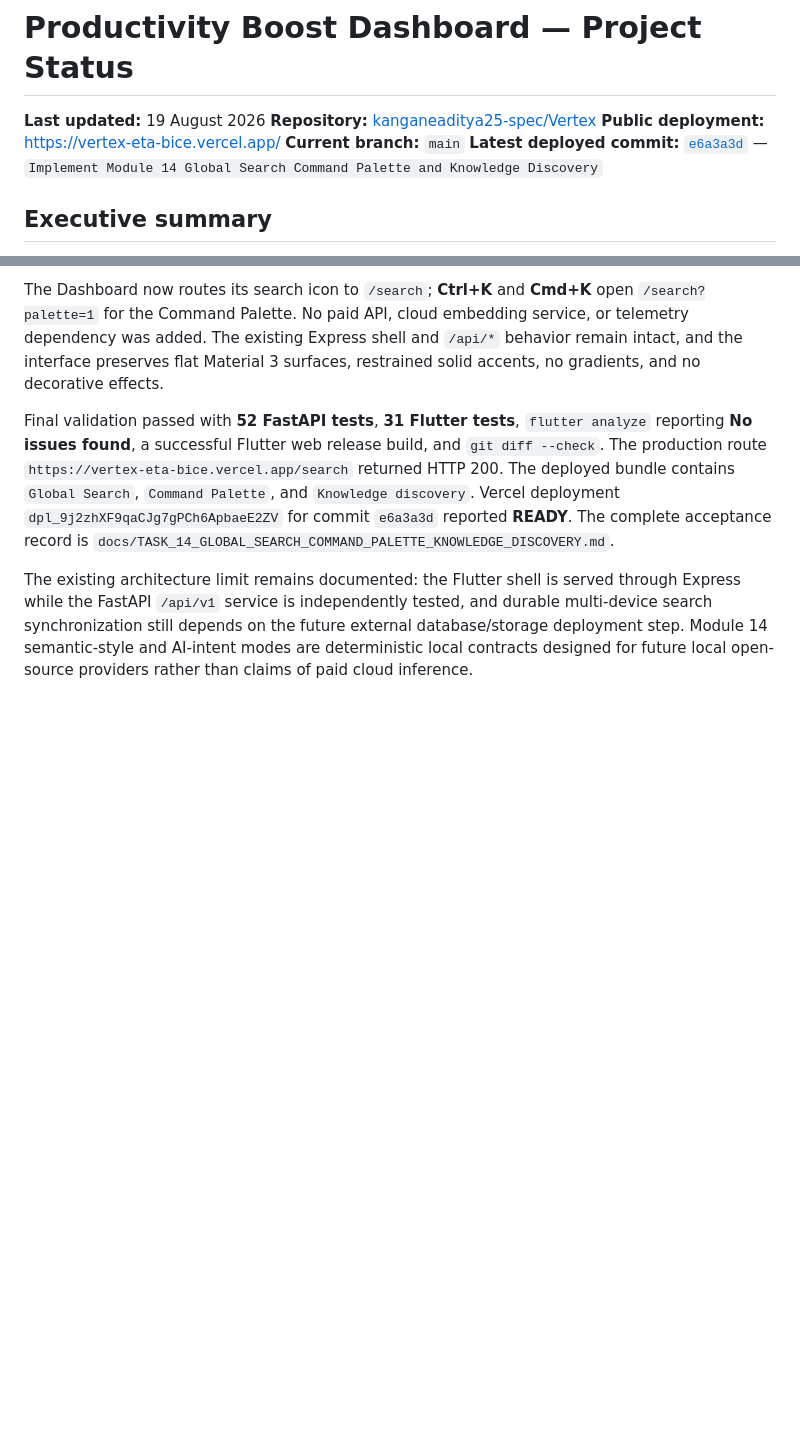
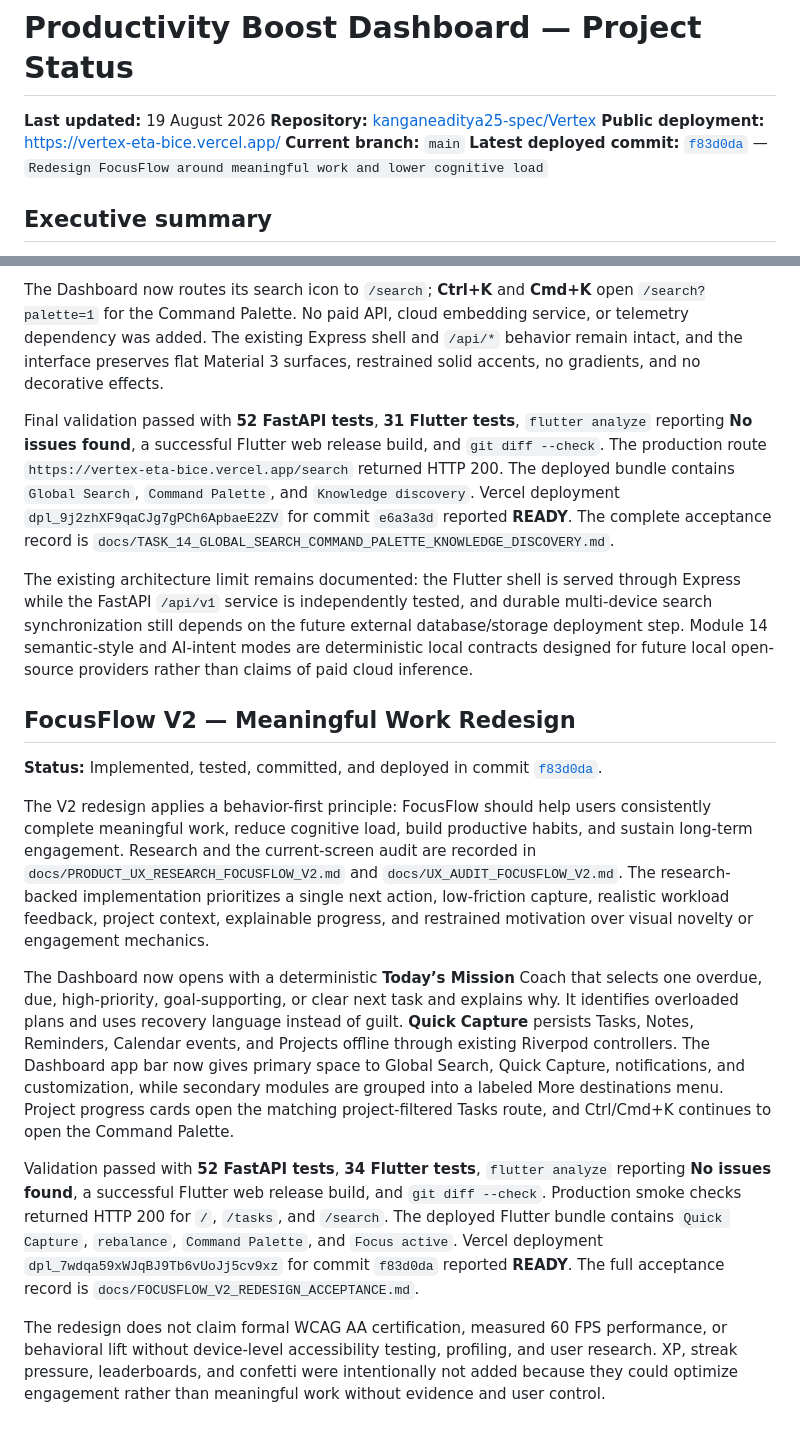
Before and after one commit to kanganeaditya25-spec/Vertex, a Markdown page: PROJECT_STATUS.md, 2 parts joined by grey strips. Rendered like a GitHub page; blank space fills up the shorter version.

Commit message:
Record FocusFlow V2 meaningful work redesign acceptance

```diff
--- a/PROJECT_STATUS.md
+++ b/PROJECT_STATUS.md
@@ -4,7 +4,7 @@
 **Repository:** [kanganeaditya25-spec/Vertex](https://github.com/kanganeaditya25-spec/Vertex)
 **Public deployment:** [https://vertex-eta-bice.vercel.app/](https://vertex-eta-bice.vercel.app/)
 **Current branch:** `main`
-**Latest deployed commit:** [`e6a3a3d`](https://github.com/kanganeaditya25-spec/Vertex/commit/e6a3a3d49881fbd75b63efce52c9b1916c920ccd) — `Implement Module 14 Global Search Command Palette and Knowledge Discovery`
+**Latest deployed commit:** [`f83d0da`](https://github.com/kanganeaditya25-spec/Vertex/commit/f83d0da2b33a8fd2b1a042b8c8bc6ba479d327d5) — `Redesign FocusFlow around meaningful work and lower cognitive load`
 
 ## Executive summary
 
@@ -277,3 +277,14 @@ The Dashboard now routes its search icon to `/search`; **Ctrl+K** and **Cmd+K**
 Final validation passed with **52 FastAPI tests**, **31 Flutter tests**, `flutter analyze` reporting **No issues found**, a successful Flutter web release build, and `git diff --check`. The production route `https://vertex-eta-bice.vercel.app/search` returned HTTP 200. The deployed bundle contains `Global Search`, `Command Palette`, and `Knowledge discovery`. Vercel deployment `dpl_9j2zhXF9qaCJg7gPCh6ApbaeE2ZV` for commit `e6a3a3d` reported **READY**. The complete acceptance record is `docs/TASK_14_GLOBAL_SEARCH_COMMAND_PALETTE_KNOWLEDGE_DISCOVERY.md`.
 
 The existing architecture limit remains documented: the Flutter shell is served through Express while the FastAPI `/api/v1` service is independently tested, and durable multi-device search synchronization still depends on the future external database/storage deployment step. Module 14 semantic-style and AI-intent modes are deterministic local contracts designed for future local open-source providers rather than claims of paid cloud inference.
+
+## FocusFlow V2 — Meaningful Work Redesign
+**Status:** Implemented, tested, committed, and deployed in commit [`f83d0da`](https://github.com/kanganeaditya25-spec/Vertex/commit/f83d0da2b33a8fd2b1a042b8c8bc6ba479d327d5).
+
+The V2 redesign applies a behavior-first principle: FocusFlow should help users consistently complete meaningful work, reduce cognitive load, build productive habits, and sustain long-term engagement. Research and the current-screen audit are recorded in `docs/PRODUCT_UX_RESEARCH_FOCUSFLOW_V2.md` and `docs/UX_AUDIT_FOCUSFLOW_V2.md`. The research-backed implementation prioritizes a single next action, low-friction capture, realistic workload feedback, project context, explainable progress, and restrained motivation over visual novelty or engagement mechanics.
+
+The Dashboard now opens with a deterministic **Today’s Mission** Coach that selects one overdue, due, high-priority, goal-supporting, or clear next task and explains why. It identifies overloaded plans and uses recovery language instead of guilt. **Quick Capture** persists Tasks, Notes, Reminders, Calendar events, and Projects offline through existing Riverpod controllers. The Dashboard app bar now gives primary space to Global Search, Quick Capture, notifications, and customization, while secondary modules are grouped into a labeled More destinations menu. Project progress cards open the matching project-filtered Tasks route, and Ctrl/Cmd+K continues to open the Command Palette.
+
+Validation passed with **52 FastAPI tests**, **34 Flutter tests**, `flutter analyze` reporting **No issues found**, a successful Flutter web release build, and `git diff --check`. Production smoke checks returned HTTP 200 for `/`, `/tasks`, and `/search`. The deployed Flutter bundle contains `Quick Capture`, `rebalance`, `Command Palette`, and `Focus active`. Vercel deployment `dpl_7wdqa59xWJqBJ9Tb6vUoJj5cv9xz` for commit `f83d0da` reported **READY**. The full acceptance record is `docs/FOCUSFLOW_V2_REDESIGN_ACCEPTANCE.md`.
+
+The redesign does not claim formal WCAG AA certification, measured 60 FPS performance, or behavioral lift without device-level accessibility testing, profiling, and user research. XP, streak pressure, leaderboards, and confetti were intentionally not added because they could optimize engagement rather than meaningful work without evidence and user control.
```
Also changed, not shown: docs/FOCUSFLOW_V2_REDESIGN_ACCEPTANCE.md (added, +92 -0 lines).
